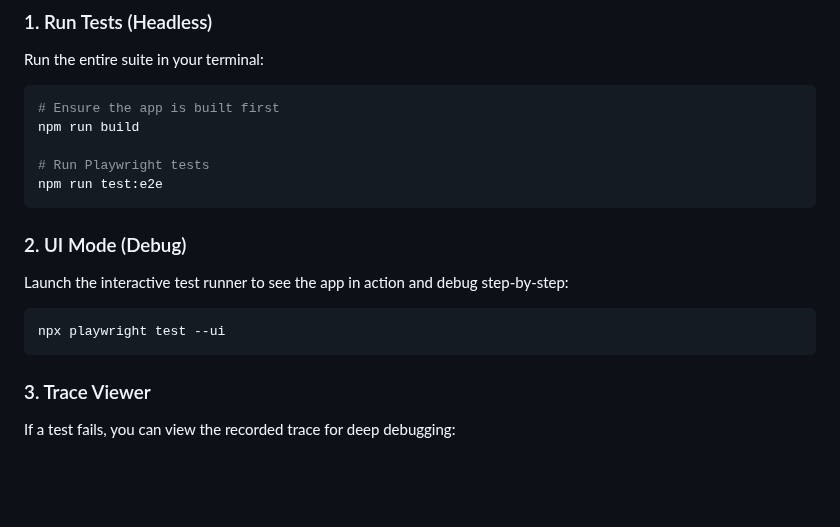
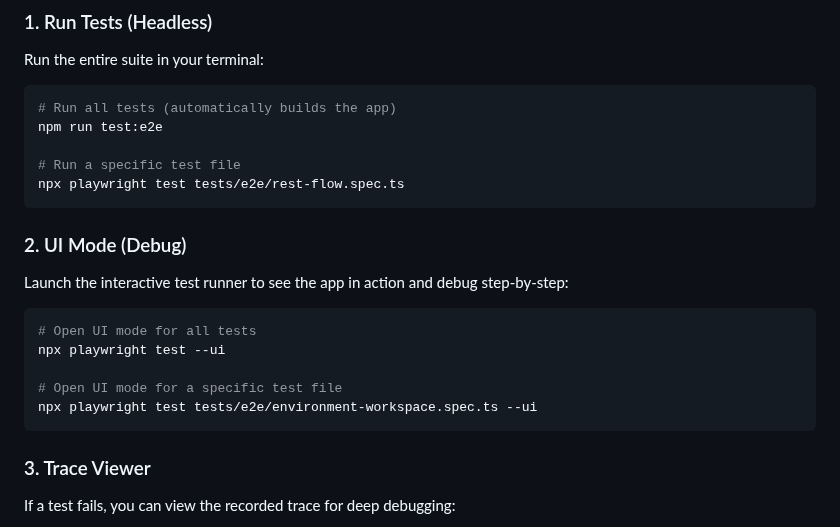
Before and after one commit to CamelDev/ultra-rpc, a Markdown page: README.md, the part around the change. Drawn GitHub-style; blank space fills up the shorter version.

````diff
--- a/README.md
+++ b/README.md
@@ -206,17 +206,21 @@ We use [Playwright](https://playwright.dev/) for End-to-End (E2E) testing. The t
 ### 1. Run Tests (Headless)
 Run the entire suite in your terminal:
 ```bash
-# Ensure the app is built first
-npm run build
+# Run all tests (automatically builds the app)
+npm run test:e2e
 
-# Run Playwright tests
-npm run test:e2e
+# Run a specific test file
+npx playwright test tests/e2e/rest-flow.spec.ts
 ```
 
 ### 2. UI Mode (Debug)
 Launch the interactive test runner to see the app in action and debug step-by-step:
 ```bash
+# Open UI mode for all tests
 npx playwright test --ui
+
+# Open UI mode for a specific test file
+npx playwright test tests/e2e/environment-workspace.spec.ts --ui
 ```
 
 ### 3. Trace Viewer
````
Also changed, not shown: AGENTS.md (+1 -1 lines), AUTOMATION_STRATEGY.md (+5 -5 lines), grpc-reflection-success.png, 7 other files.
